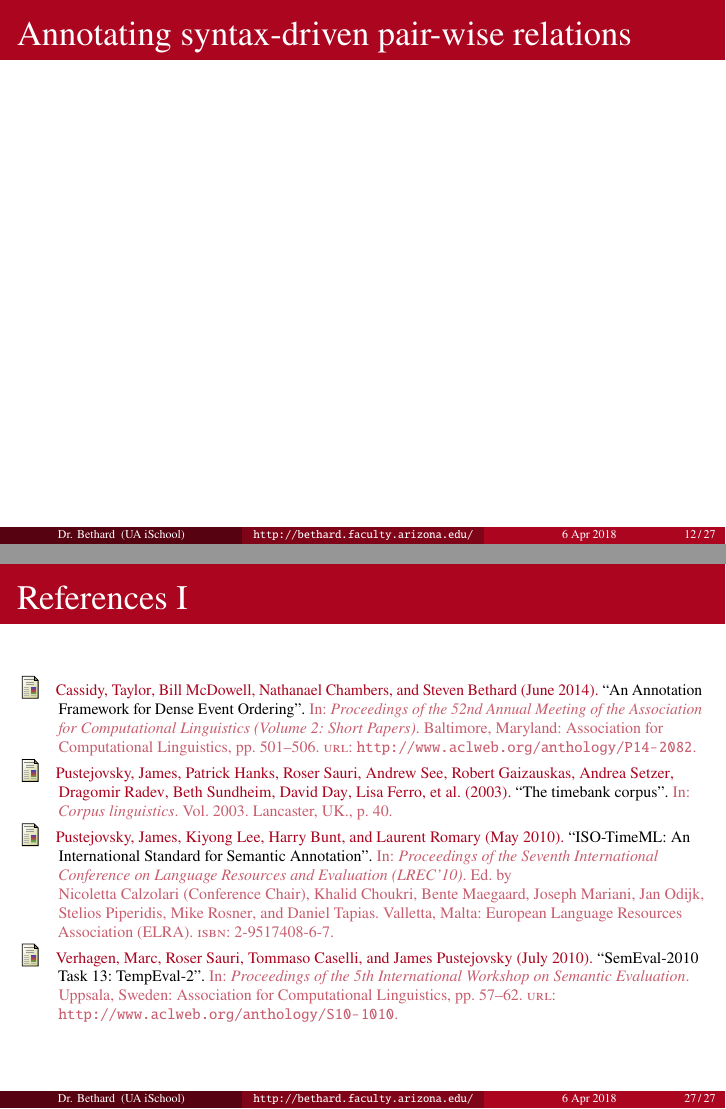
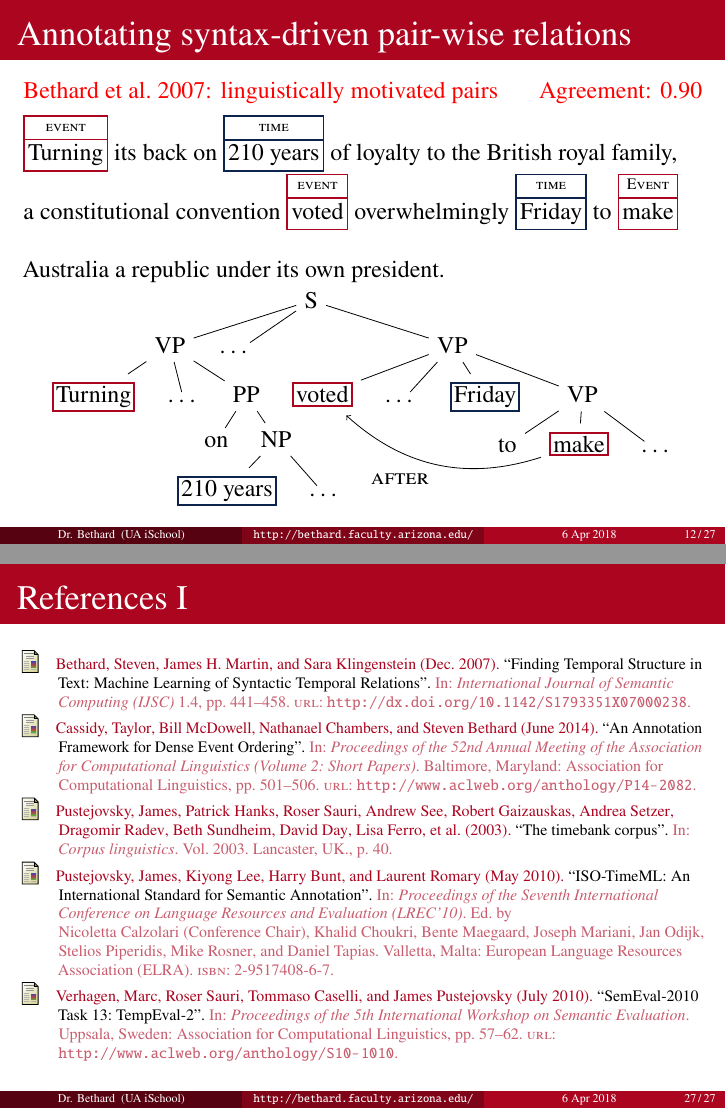
Before and after one commit to bethard/presentation-timeline-annotation, LaTeX slides (timeline-annotation.tex): pages 36 and 51 of 51 before the commit and pages 41 and 56 of 56 after it, joined at a grey line. Compiled offline with pdfLaTeX.

Commit message:
Adds slide on syntactically motivated relation annotation

```diff
--- a/timeline-annotation.tex
+++ b/timeline-annotation.tex
@@ -38,7 +38,7 @@
   relation-path/.style={thick, ->},
   on/.code n args={2}{\alt<#1>{\pgfkeysalso{#2}}{}},
   annotate on/.code n args={2}{\alt<#1>{}{\pgfkeysalso{opacity=0, every #2 node part/.style={text opacity=1}}}},
-  relation label/.style={edge node={node[auto, font=\scshape]{#1}}},
+  relation label/.style={edge node={node[auto, font=\scshape, inner sep=2pt]{#1}}},
 }
 \setlength\fboxrule{1pt}
 \setlength\fboxsep{1pt}
@@ -453,6 +453,60 @@ that anyone else was
 
 
 \begin{frame}{Annotating syntax-driven pair-wise relations}
+\strut\alert{%
+\only<1>{TempEval: arbitrary pairs}%
+\only<2->{\cite{bethard-etal:2007:IJSC}: linguistically motivated pairs \only<6->{\hfill Agreement: 0.90}}}%
+
+
+\smallskip
+\AnnotateTwoOn{2-}{turning}{event}{Turning}
+its back on
+\AnnotateTwo[draw=time]{210-years}{time}{210 years}
+of loyalty to the British royal family,
+\\
+a constitutional convention
+\AnnotateTwoOn{2-}{voted}{event}{voted}
+overwhelmingly
+\AnnotateTwoOn[draw=time]{2-}{friday}{time}{Friday}
+to
+\AnnotateTwo{make}{Event}{make}
+\\[\baselineskip]
+Australia a republic under its own president.
+\begin{tikzpicture}[remember picture,overlay]
+\only<1>{
+\AnnotateLink{relation label=before}{210-years.south east}{make.west}
+}
+\end{tikzpicture}
+
+\onslide<3->
+\centering
+\begin{forest}
+for tree={l sep=0.5em, l=0.5em}
+[S
+  [VP
+    [{\eventbox{Turning}},name=turning]
+    [{\ldots}]
+    [PP
+      [on]
+      [NP
+        [{\timebox{210 years}},name=210years]
+        [{\ldots}] ] ] ]
+  [{\ldots}]
+  [VP
+    [{\eventbox{voted}},name=voted]
+    [{\ldots}]
+    [{\timebox{Friday}},name=friday]
+    [VP
+      [to]
+      [{\eventbox{make}},name=make]
+      [{\ldots}] ] ] ]
+\only<4>{%
+\draw [auto,->] (turning) to [bend right] node [swap] {\textsc{after}} (210years);
+\draw [auto,<->] (turning) to [bend left] node [swap] {\textsc{identity}} (voted);
+\draw [below,->] (friday) to [bend left] node {\textsc{includes}} (voted);}
+\visible<4->{%
+\draw [auto,->] (make) to [bend left] node {\textsc{after}} (voted);}
+\end{forest}
 \end{frame}
 
 
```
